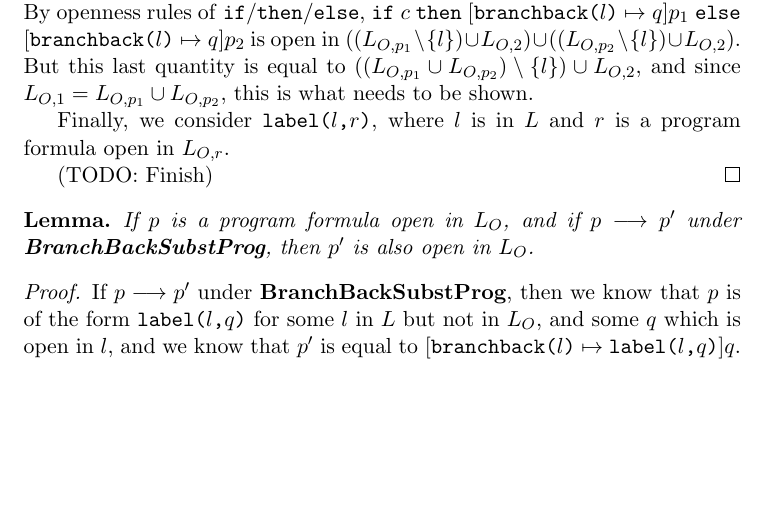
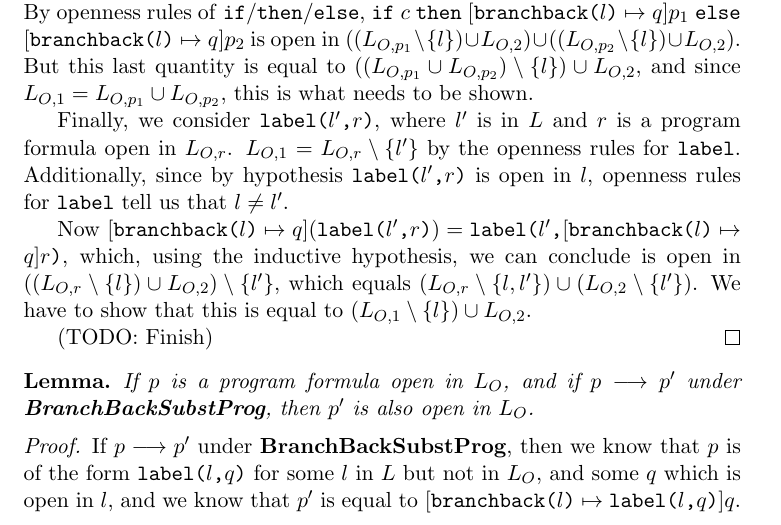
Before and after one commit to cclauson/programanalysistheory, a LaTeX paper (branchback.tex): part of page 8 of 12 before the commit and part of page 8 of 13 after it, cut so that both start at the same text, the shorter picture padded with empty space. Compiled offline with pdfLaTeX.

Commit message:
A few more additions

```diff
--- a/branchback.tex
+++ b/branchback.tex
@@ -240,7 +240,9 @@ We now consider $m\texttt{;}r$, where $m$ is a member of $M$ and $r$ is a progra
 
 Next to consider is \texttt{if} $c$ \texttt{then} $p_{1}$ \texttt{else} $p_{2}$ where $c$ is a condition, and $p_{1}$ and $p_{2}$ are program formulas open in $L_{O,p_{1}}$ and $L_{O,p_{2}}$ respectively.  $L_{O,1} = L_{O,p_{1}} \cup L_{O,p_{2}}$ and $[\texttt{branchback(}l\texttt{)} \mapsto q]p = [\texttt{branchback(}l\texttt{)} \mapsto q]($\texttt{if} $c$ \texttt{then} $p_{1}$ \texttt{else} $p_{2}) = $ \texttt{if} $c$ \texttt{then} $[\texttt{branchback(}l\texttt{)} \mapsto q]p_{1}$ \texttt{else} $[\texttt{branchback(}l\texttt{)} \mapsto q]p_{2}$.  By the inductive hypothesis, $[\texttt{branchback(}l\texttt{)} \mapsto q]p_{1}$ and $[\texttt{branchback(}l\texttt{)} \mapsto q]p_{2}$ are open in exactly $(L_{O,p_{1}} \setminus \{l\}) \cup L_{O,2}$ and $(L_{O,p_{2}} \setminus \{l\}) \cup L_{O,2}$ respectively. By openness rules of \texttt{if}/\texttt{then}/\texttt{else}, \texttt{if} $c$ \texttt{then} $[\texttt{branchback(}l\texttt{)} \mapsto q]p_{1}$ \texttt{else} $[\texttt{branchback(}l\texttt{)} \mapsto q]p_{2}$ is open in $((L_{O,p_{1}} \setminus \{l\}) \cup L_{O,2}) \cup ((L_{O,p_{2}} \setminus \{l\}) \cup L_{O,2})$.  But this last quantity is equal to $((L_{O,p_{1}} \cup L_{O,p_{2}}) \setminus \{l\}) \cup L_{O,2}$, and since $L_{O,1} = L_{O,p_{1}} \cup L_{O,p_{2}}$, this is what needs to be shown.
 
-Finally, we consider $\texttt{label(}l\texttt{,} r\texttt{)}$, where $l$ is in $L$ and $r$ is a program formula open in $L_{O,r}$.
+Finally, we consider $\texttt{label(}l'\texttt{,} r\texttt{)}$, where $l'$ is in $L$ and $r$ is a program formula open in $L_{O,r}$.  $L_{O,1} = L_{O,r} \setminus \{l'\}$ by the openness rules for \texttt{label}. Additionally, since by hypothesis $\texttt{label(}l'\texttt{,} r\texttt{)}$ is open in $l$, openness rules for \texttt{label} tell us that $l \neq l'$.
+
+Now $[\texttt{branchback(}l\texttt{)} \mapsto q](\texttt{label(}l'\texttt{,} r\texttt{)}) = \texttt{label(}l'\texttt{,} [\texttt{branchback(}l\texttt{)} \mapsto q]r\texttt{)}$, which, using the inductive hypothesis, we can conclude is open in $((L_{O,r} \setminus \{l\}) \cup L_{O,2}) \setminus \{l'\}$, which equals $(L_{O,r} \setminus \{l, l'\}) \cup (L_{O,2} \setminus \{l'\})$.  We have to show that this is equal to $(L_{O,1} \setminus \{l\}) \cup L_{O,2}$.
 
 (TODO: Finish)
 \end{proof}
```
